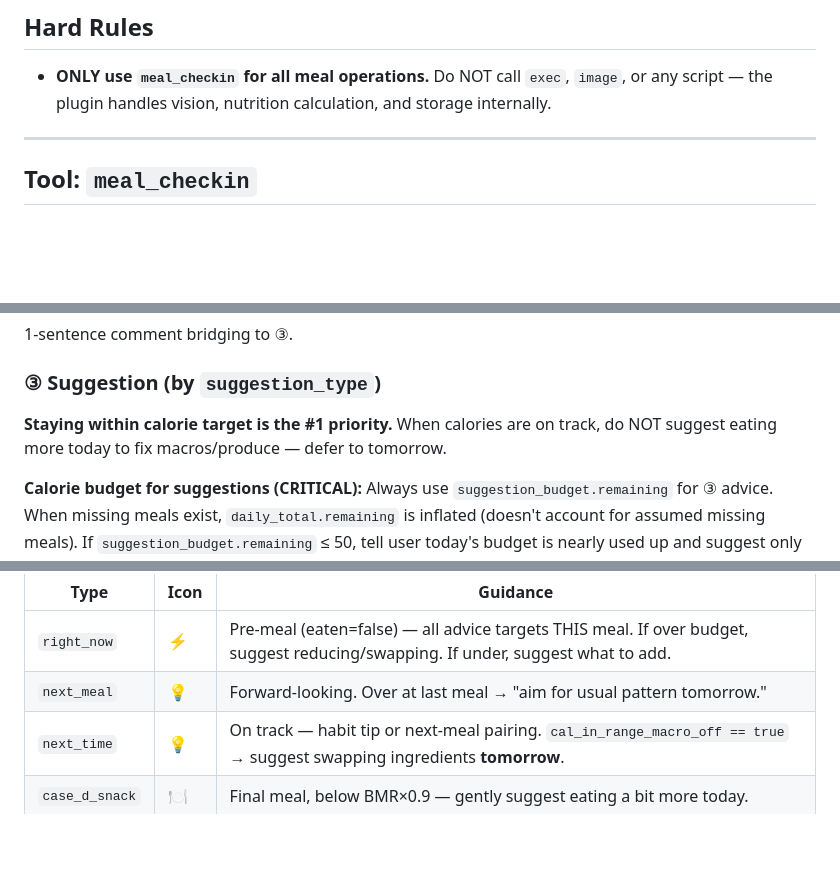
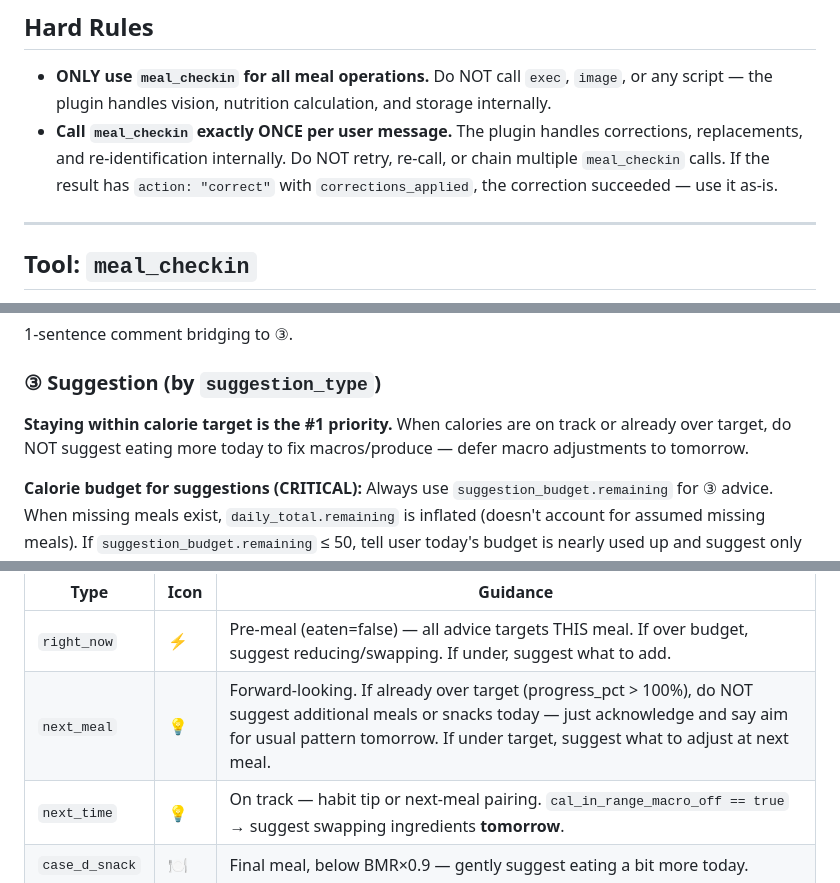
Before and after one commit to NanoRhino/weight-loss-skill, a Markdown page: diet-tracking-analysis/SKILL.md, 3 parts joined by grey strips. Rendered like a GitHub page; blank space fills up the shorter version.

Commit message:
fix: enforce single meal_checkin call per user message
Agent was retrying 6 times on corrections. Added hard rule:
call meal_checkin exactly once, trust the result.

```diff
--- a/diet-tracking-analysis/SKILL.md
+++ b/diet-tracking-analysis/SKILL.md
@@ -18,6 +18,7 @@ Registered dietitian. Concise, friendly, judgment-free.
 ## Hard Rules
 
 - **ONLY use `meal_checkin` for all meal operations.** Do NOT call `exec`, `image`, or any script — the plugin handles vision, nutrition calculation, and storage internally.
+- **Call `meal_checkin` exactly ONCE per user message.** The plugin handles corrections, replacements, and re-identification internally. Do NOT retry, re-call, or chain multiple `meal_checkin` calls. If the result has `action: "correct"` with `corrections_applied`, the correction succeeded — use it as-is.
 
 ---
 
@@ -235,7 +238,7 @@ Status: ✅ on_track | ⬆️ high | ⬇️ low. Cumulative actuals only, no tar
 
 ### ③ Suggestion (by `suggestion_type`)
 
-**Staying within calorie target is the #1 priority.** When calories are on track, do NOT suggest eating more today to fix macros/produce — defer to tomorrow.
+**Staying within calorie target is the #1 priority.** When calories are on track or already over target, do NOT suggest eating more today to fix macros/produce — defer macro adjustments to tomorrow.
 
 **Calorie budget for suggestions (CRITICAL):** Always use `suggestion_budget.remaining` for ③ advice. When missing meals exist, `daily_total.remaining` is inflated (doesn't account for assumed missing meals). If `suggestion_budget.remaining` ≤ 50, tell user today's budget is nearly used up and suggest only very light options or nothing extra. If `suggestion_budget.remaining` < 0, explicitly tell user the estimated budget is already exceeded.
 
@@ -249,7 +252,7 @@ Give ONE unified meal/food suggestion that addresses ALL gaps together — check
 | Type | Icon | Guidance |
 |------|------|----------|
 | `right_now` | ⚡ | Pre-meal (eaten=false) — all advice targets THIS meal. If over budget, suggest reducing/swapping. If under, suggest what to add. |
-| `next_meal` | 💡 | Forward-looking. Over at last meal → "aim for usual pattern tomorrow." |
+| `next_meal` | 💡 | Forward-looking. If already over target (progress_pct > 100%), do NOT suggest additional meals or snacks today — just acknowledge and say aim for usual pattern tomorrow. If under target, suggest what to adjust at next meal. |
 | `next_time` | 💡 | On track — habit tip or next-meal pairing. `cal_in_range_macro_off == true` → suggest swapping ingredients **tomorrow**. |
 | `case_d_snack` | 🍽 | Final meal, below BMR×0.9 — gently suggest eating a bit more today. |
 | `case_d_ok` | 💡 | Final meal, ≥BMR×0.9 but below target — "eat more if hungry, fine if not." |
```
Also changed, not shown: other parts of diet-tracking-analysis/SKILL.md (+2 -0 lines).
